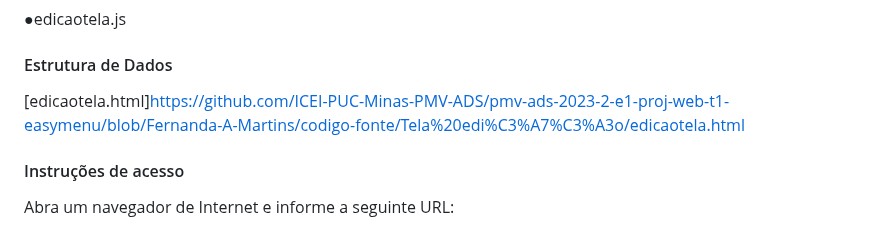
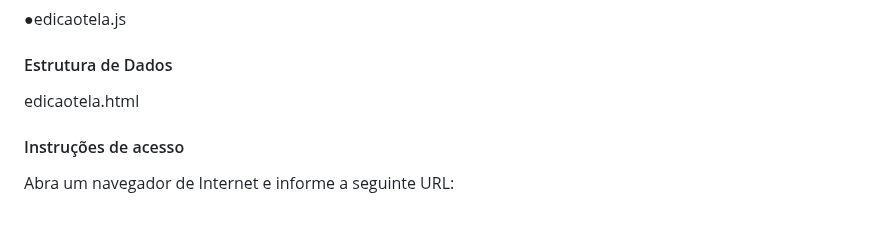
Before and after one commit to ICEI-PUC-Minas-PMV-ADS/pmv-ads-2023-2-e1-proj-web-t1-easymenu, a Markdown page: documentos/06-Programação de Funcionalidades.md, the part around the change. Drawn GitHub-style.

```diff
--- a/documentos/06-Programação de Funcionalidades.md
+++ b/documentos/06-Programação de Funcionalidades.md
@@ -113,7 +113,7 @@ RF-02: No acesso do administrador, deverá ter a possibilidade do mesmo editar,
 
 #### Estrutura de Dados
 
-[edicaotela.html]https://github.com/ICEI-PUC-Minas-PMV-ADS/pmv-ads-2023-2-e1-proj-web-t1-easymenu/blob/Fernanda-A-Martins/codigo-fonte/Tela%20edi%C3%A7%C3%A3o/edicaotela.html
+edicaotela.html
 
 #### Instruções de acesso
 
```
